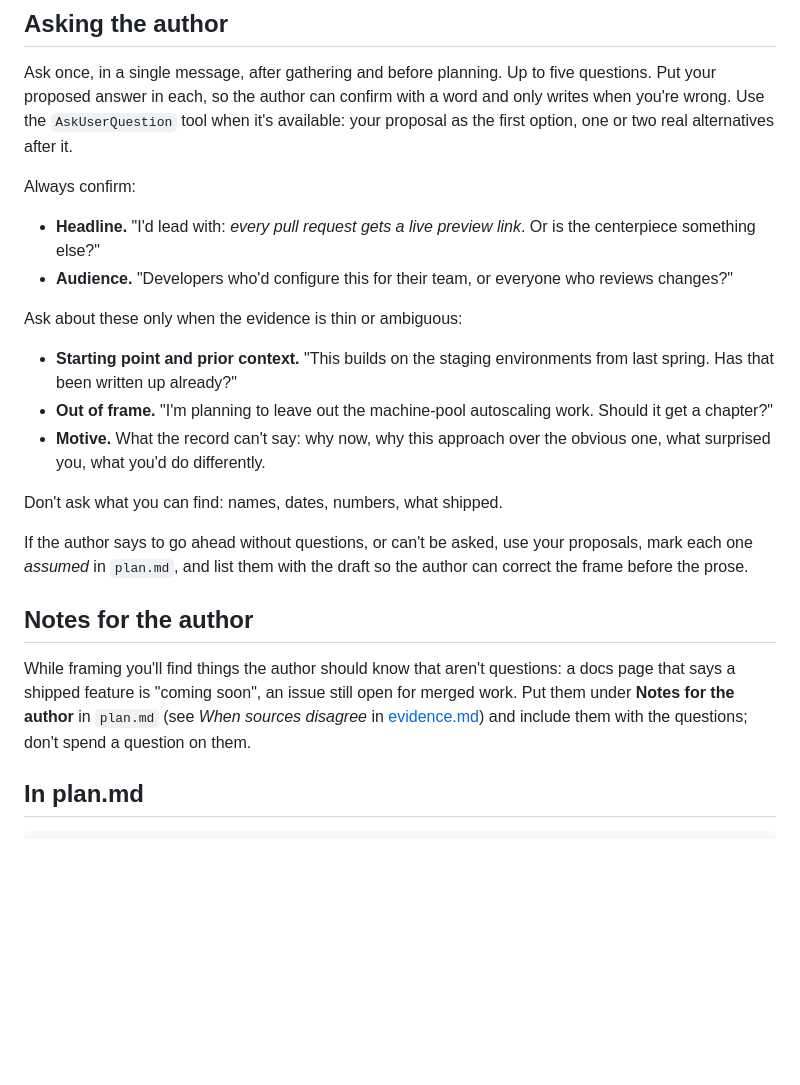
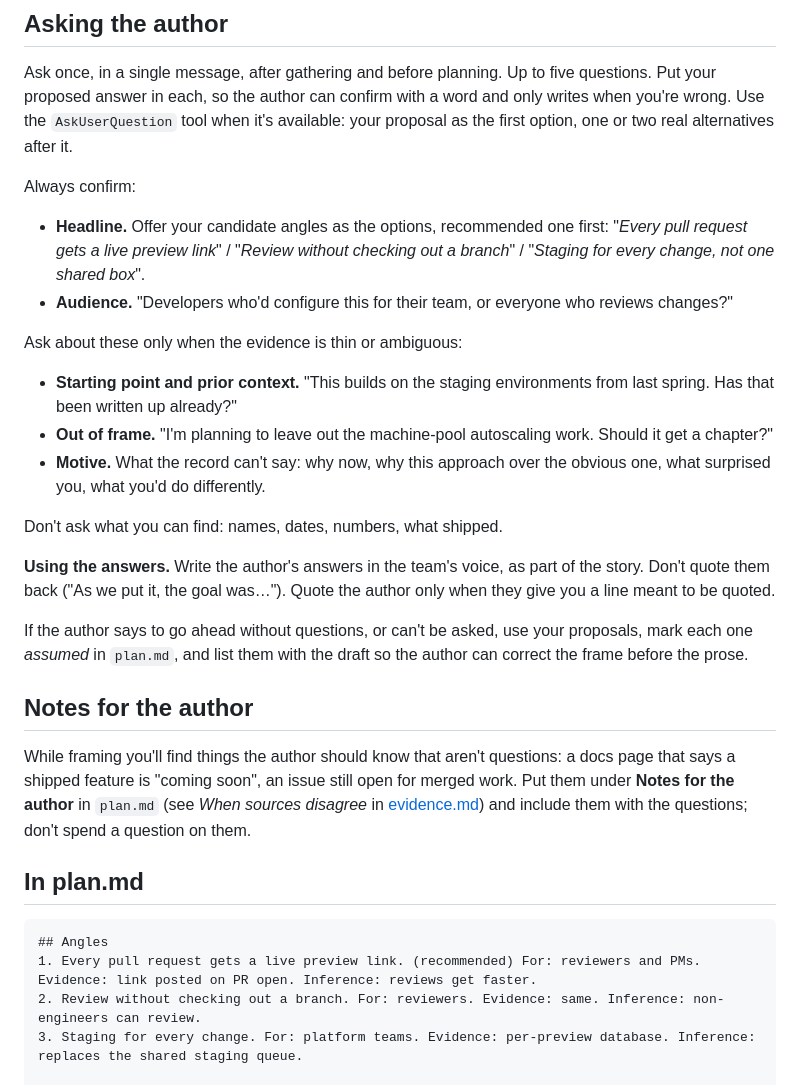
Before and after one commit to buildinternet/buildnotes, a Markdown page: references/brief.md, the part around one of its changes. Rendered like a GitHub page; blank space fills up the shorter version.

````diff
--- a/references/brief.md
+++ b/references/brief.md
@@ -35,7 +56,7 @@ Warning signs the headline is at the wrong altitude:
 Ask once, in a single message, after gathering and before planning. Up to five questions. Put your proposed answer in each, so the author can confirm with a word and only writes when you're wrong. Use the `AskUserQuestion` tool when it's available: your proposal as the first option, one or two real alternatives after it.
 
 Always confirm:
-- **Headline.** "I'd lead with: *every pull request gets a live preview link*. Or is the centerpiece something else?"
+- **Headline.** Offer your candidate angles as the options, recommended one first: "*Every pull request gets a live preview link*" / "*Review without checking out a branch*" / "*Staging for every change, not one shared box*".
 - **Audience.** "Developers who'd configure this for their team, or everyone who reviews changes?"
 
 Ask about these only when the evidence is thin or ambiguous:
@@ -44,6 +65,8 @@ Ask about these only when the evidence is thin or ambiguous:
 - **Motive.** What the record can't say: why now, why this approach over the obvious one, what surprised you, what you'd do differently.
 
 Don't ask what you can find: names, dates, numbers, what shipped.
+
+**Using the answers.** Write the author's answers in the team's voice, as part of the story. Don't quote them back ("As we put it, the goal was…"). Quote the author only when they give you a line meant to be quoted.
 
 If the author says to go ahead without questions, or can't be asked, use your proposals, mark each one *assumed* in `plan.md`, and list them with the draft so the author can correct the frame before the prose.
 
@@ -54,6 +77,11 @@ While framing you'll find things the author should know that aren't questions: a
 ## In plan.md
 
 ```markdown
+## Angles
+1. Every pull request gets a live preview link. (recommended) For: reviewers and PMs. Evidence: link posted on PR open. Inference: reviews get faster.
+2. Review without checking out a branch. For: reviewers. Evidence: same. Inference: non-engineers can review.
+3. Staging for every change. For: platform teams. Evidence: per-preview database. Inference: replaces the shared staging queue.
+
 ## Brief
 - Headline: Every pull request gets a live preview link. (confirmed)
 - Start → end: reviewers pulled the branch and ran it locally → they click a link in the PR.
````
Also changed, not shown: other parts of references/brief.md (+21 -0 lines), SKILL.md (+4 -4 lines).
